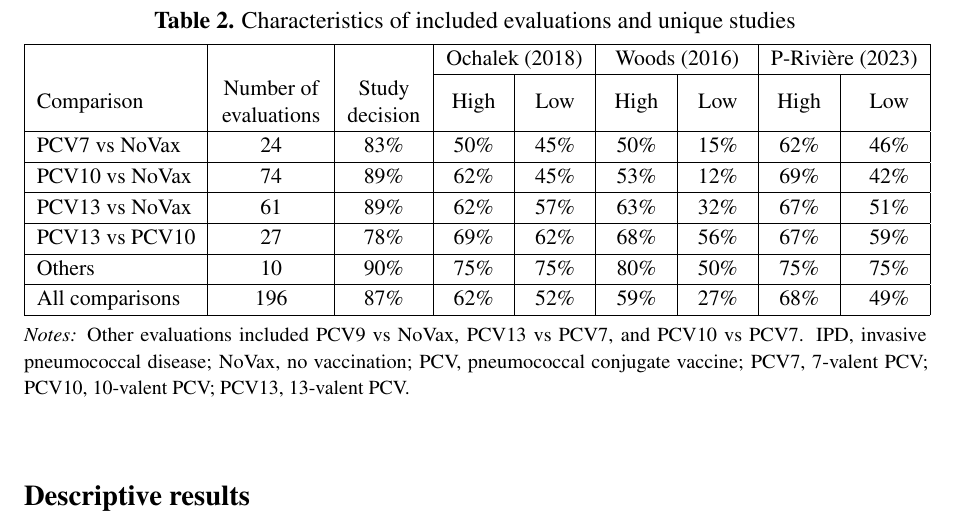
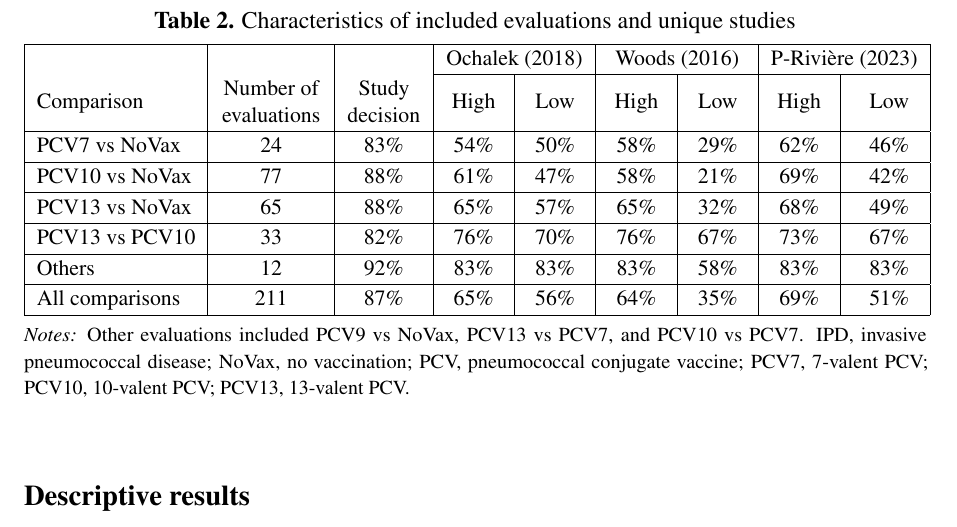
Before and after one commit to EdifofonA/PCV-Costeffectiveness-Thresholds, a LaTeX document (manuscript.tex, which reads tables/tab_evals_thresholds.tex): part of page 11 of 15, cut so that both start at the same text. Compiled offline with pdfLaTeX.

Commit message:
Update tab_evals_thresholds.tex

```diff
--- a/tables/tab_evals_thresholds.tex
+++ b/tables/tab_evals_thresholds.tex
@@ -5,15 +5,15 @@
 \cline{4-5} \cline{6-7} \cline{8-9}
 Comparison & Number of evaluations & Study decision & High & Low & High & Low & High & Low\\
 \hline
-PCV7 vs NoVax & 24 & 83\% & 50\% & 45\% & 50\% & 15\% & 62\% & 46\%\\
+PCV7 vs NoVax & 24 & 83\% & 54\% & 50\% & 58\% & 29\% & 62\% & 46\%\\
 \hline
-PCV10 vs NoVax & 74 & 89\% & 62\% & 45\% & 53\% & 12\% & 69\% & 42\%\\
+PCV10 vs NoVax & 77 & 88\% & 61\% & 47\% & 58\% & 21\% & 69\% & 42\%\\
 \hline
-PCV13 vs NoVax & 61 & 89\% & 62\% & 57\% & 63\% & 32\% & 67\% & 51\%\\
+PCV13 vs NoVax & 65 & 88\% & 65\% & 57\% & 65\% & 32\% & 68\% & 49\%\\
 \hline
-PCV13 vs PCV10 & 27 & 78\% & 69\% & 62\% & 68\% & 56\% & 67\% & 59\%\\
+PCV13 vs PCV10 & 33 & 82\% & 76\% & 70\% & 76\% & 67\% & 73\% & 67\%\\
 \hline
-Others & 10 & 90\% & 75\% & 75\% & 80\% & 50\% & 75\% & 75\%\\
+Others & 12 & 92\% & 83\% & 83\% & 83\% & 58\% & 83\% & 83\%\\
 \hline
-All comparisons & 196 & 87\% & 62\% & 52\% & 59\% & 27\% & 68\% & 49\%\\
+All comparisons & 211 & 87\% & 65\% & 56\% & 64\% & 35\% & 69\% & 51\%\\
 \hline
```
